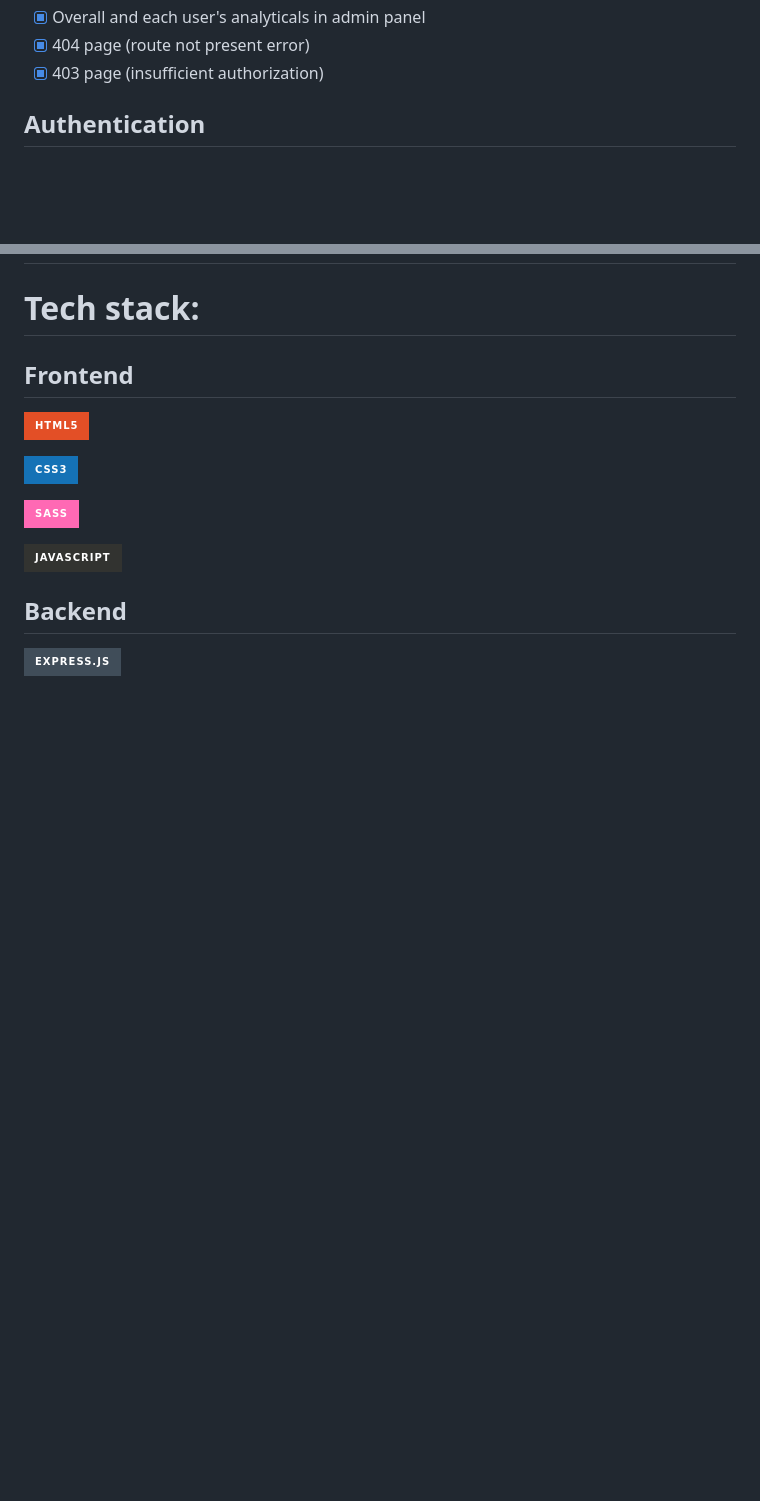
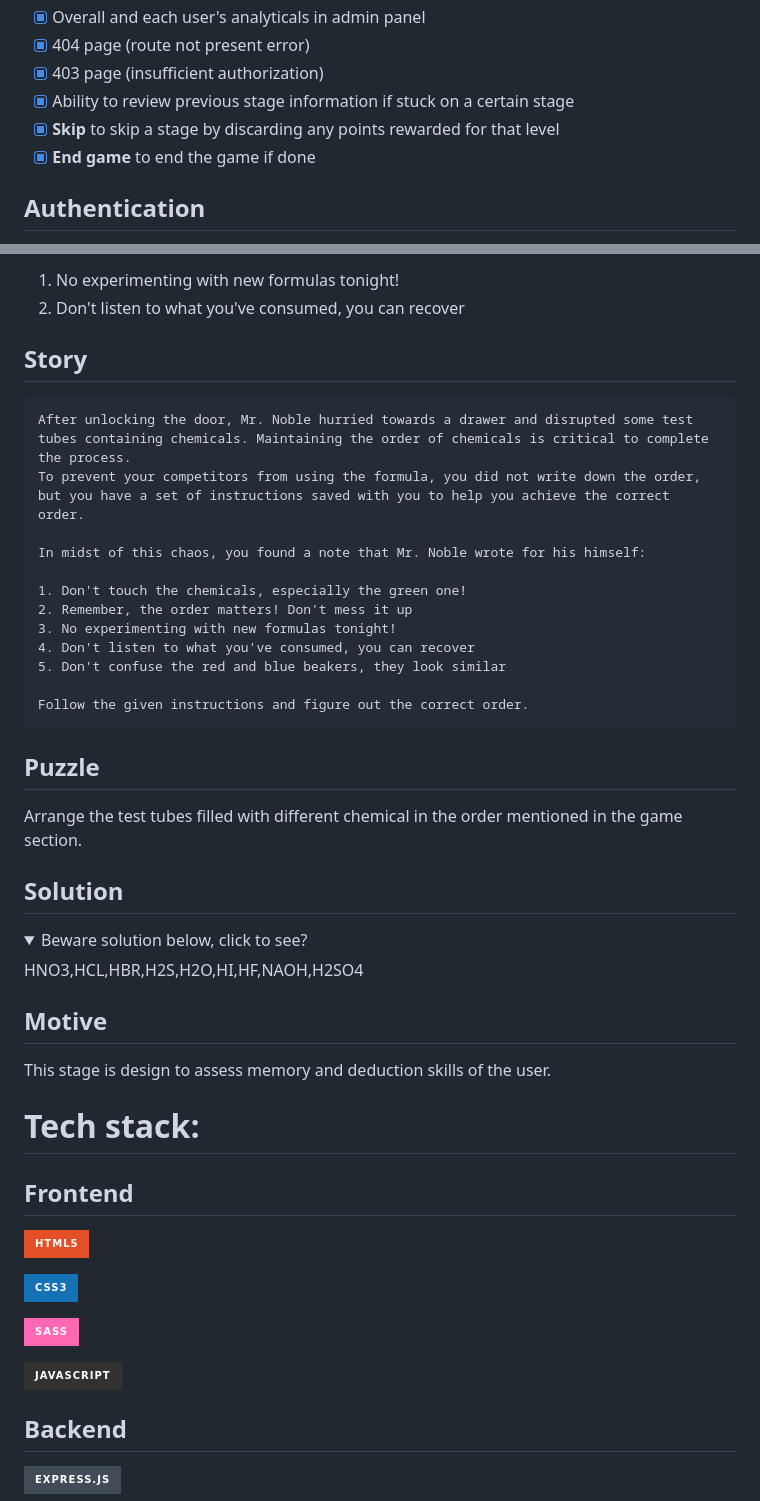
Before and after one commit to jhamadhav/elementalQuests, a Markdown page: README.md, 2 parts joined by grey strips. Drawn GitHub-style; folded sections open; badges without logos; blank space fills up the shorter version.

````diff
--- a/README.md
+++ b/README.md
@@ -39,6 +39,9 @@ Listed below are all the feature included in the project
 - [x] Overall and each user's analyticals in admin panel
 - [x] 404 page (route not present error)
 - [x] 403 page (insufficient authorization)
+- [x] Ability to review previous stage information if stuck on a certain stage
+- [x] **Skip** to skip a stage by discarding any points rewarded for that level
+- [x] **End game** to end the game if done
 
 ## Authentication
 
@@ -107,3 +150,36 @@ The project has been developed as a way to test soft skills, thus it is only one
+1. No experimenting with new formulas tonight!
+2. Don't listen to what you've consumed, you can recover
+
+## Story
+```
+After unlocking the door, Mr. Noble hurried towards a drawer and disrupted some test tubes containing chemicals. Maintaining the order of chemicals is critical to complete the process.
+To prevent your competitors from using the formula, you did not write down the order, but you have a set of instructions saved with you to help you achieve the correct order.
+
+In midst of this chaos, you found a note that Mr. Noble wrote for his himself:
+
+1. Don't touch the chemicals, especially the green one!
+2. Remember, the order matters! Don't mess it up
+3. No experimenting with new formulas tonight!
+4. Don't listen to what you've consumed, you can recover
+5. Don't confuse the red and blue beakers, they look similar
+
+Follow the given instructions and figure out the correct order.
+```
+
+## Puzzle
+
+Arrange the test tubes filled with different chemical in the order mentioned in the game section.
+
+## Solution
+
+<details>
+  <summary>Beware solution below, click to see? </summary>
+  HNO3,HCL,HBR,H2S,H2O,HI,HF,NAOH,H2SO4
+</details>
+
+## Motive
+
+This stage is design to assess memory and deduction skills of the user.
 
 # Tech stack:
 
````
Also changed, not shown: other parts of README.md (+43 -3 lines).
